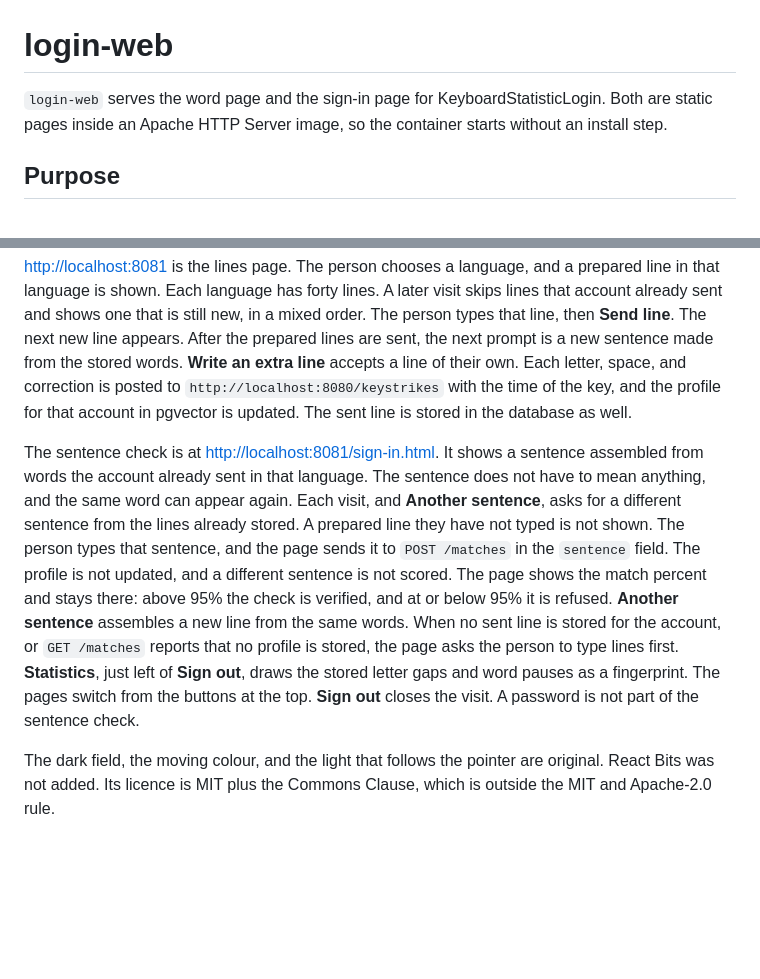
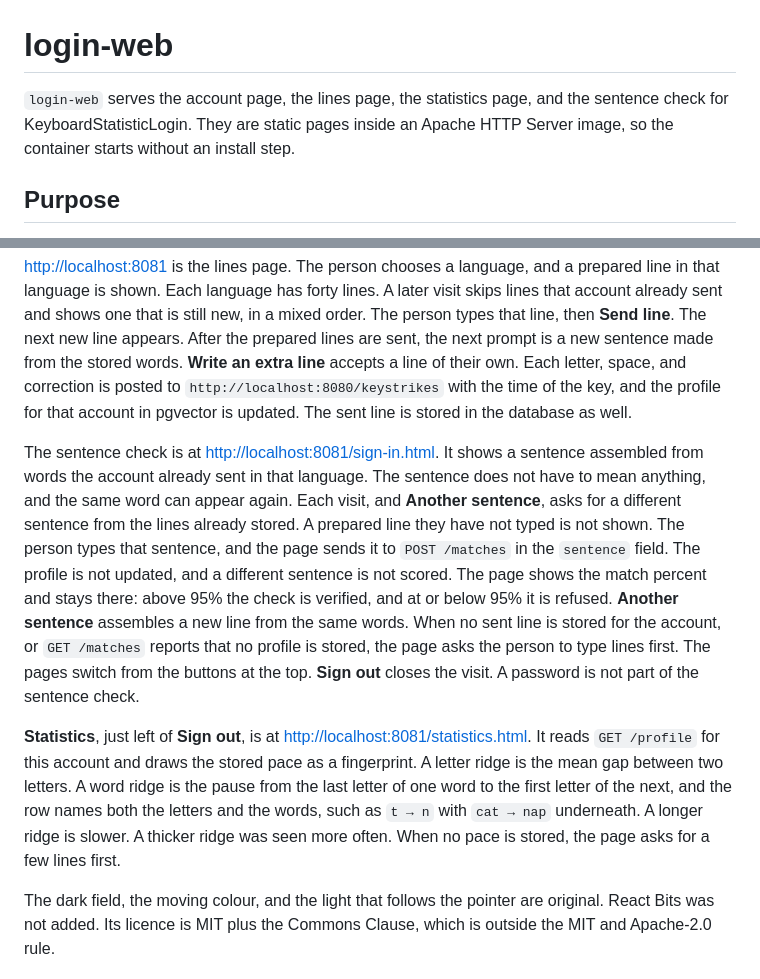
Before and after one commit to nordlyse/KeyboardStatisticLogin, a Markdown page: login-web/README.md, 2 parts joined by grey strips. GitHub-like rendering; blank space fills up the shorter version.

```diff
--- a/login-web/README.md
+++ b/login-web/README.md
@@ -1,6 +1,6 @@
 # login-web
 
-`login-web` serves the word page and the sign-in page for KeyboardStatisticLogin. Both are static pages inside an Apache HTTP Server image, so the container starts without an install step.
+`login-web` serves the account page, the lines page, the statistics page, and the sentence check for KeyboardStatisticLogin. They are static pages inside an Apache HTTP Server image, so the container starts without an install step.
 
 ## Purpose
 
@@ -8,7 +8,9 @@
 
 [http://localhost:8081](http://localhost:8081) is the lines page. The person chooses a language, and a prepared line in that language is shown. Each language has forty lines. A later visit skips lines that account already sent and shows one that is still new, in a mixed order. The person types that line, then **Send line**. The next new line appears. After the prepared lines are sent, the next prompt is a new sentence made from the stored words. **Write an extra line** accepts a line of their own. Each letter, space, and correction is posted to `http://localhost:8080/keystrikes` with the time of the key, and the profile for that account in pgvector is updated. The sent line is stored in the database as well.
 
-The sentence check is at [http://localhost:8081/sign-in.html](http://localhost:8081/sign-in.html). It shows a sentence assembled from words the account already sent in that language. The sentence does not have to mean anything, and the same word can appear again. Each visit, and **Another sentence**, asks for a different sentence from the lines already stored. A prepared line they have not typed is not shown. The person types that sentence, and the page sends it to `POST /matches` in the `sentence` field. The profile is not updated, and a different sentence is not scored. The page shows the match percent and stays there: above 95% the check is verified, and at or below 95% it is refused. **Another sentence** assembles a new line from the same words. When no sent line is stored for the account, or `GET /matches` reports that no profile is stored, the page asks the person to type lines first. **Statistics**, just left of **Sign out**, draws the stored letter gaps and word pauses as a fingerprint. The pages switch from the buttons at the top. **Sign out** closes the visit. A password is not part of the sentence check.
+The sentence check is at [http://localhost:8081/sign-in.html](http://localhost:8081/sign-in.html). It shows a sentence assembled from words the account already sent in that language. The sentence does not have to mean anything, and the same word can appear again. Each visit, and **Another sentence**, asks for a different sentence from the lines already stored. A prepared line they have not typed is not shown. The person types that sentence, and the page sends it to `POST /matches` in the `sentence` field. The profile is not updated, and a different sentence is not scored. The page shows the match percent and stays there: above 95% the check is verified, and at or below 95% it is refused. **Another sentence** assembles a new line from the same words. When no sent line is stored for the account, or `GET /matches` reports that no profile is stored, the page asks the person to type lines first. The pages switch from the buttons at the top. **Sign out** closes the visit. A password is not part of the sentence check.
+
+**Statistics**, just left of **Sign out**, is at [http://localhost:8081/statistics.html](http://localhost:8081/statistics.html). It reads `GET /profile` for this account and draws the stored pace as a fingerprint. A letter ridge is the mean gap between two letters. A word ridge is the pause from the last letter of one word to the first letter of the next, and the row names both the letters and the words, such as `t → n` with `cat → nap` underneath. A longer ridge is slower. A thicker ridge was seen more often. When no pace is stored, the page asks for a few lines first.
 
 The dark field, the moving colour, and the light that follows the pointer are original. React Bits was not added. Its licence is MIT plus the Commons Clause, which is outside the MIT and Apache-2.0 rule.
 
```
Also changed, not shown: README.md (+6 -4 lines), word-frequency/README.md (+1 -1 lines).
